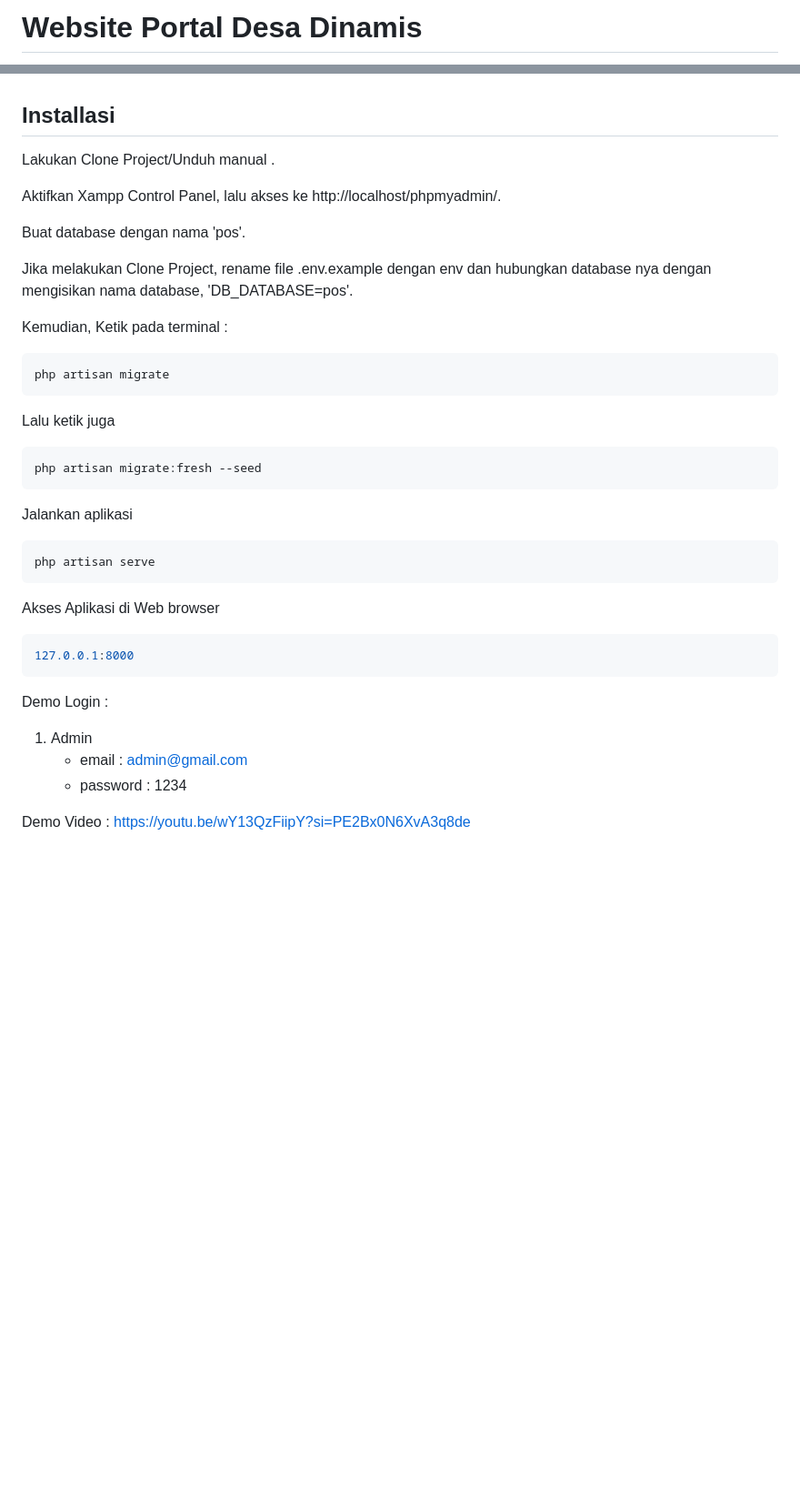
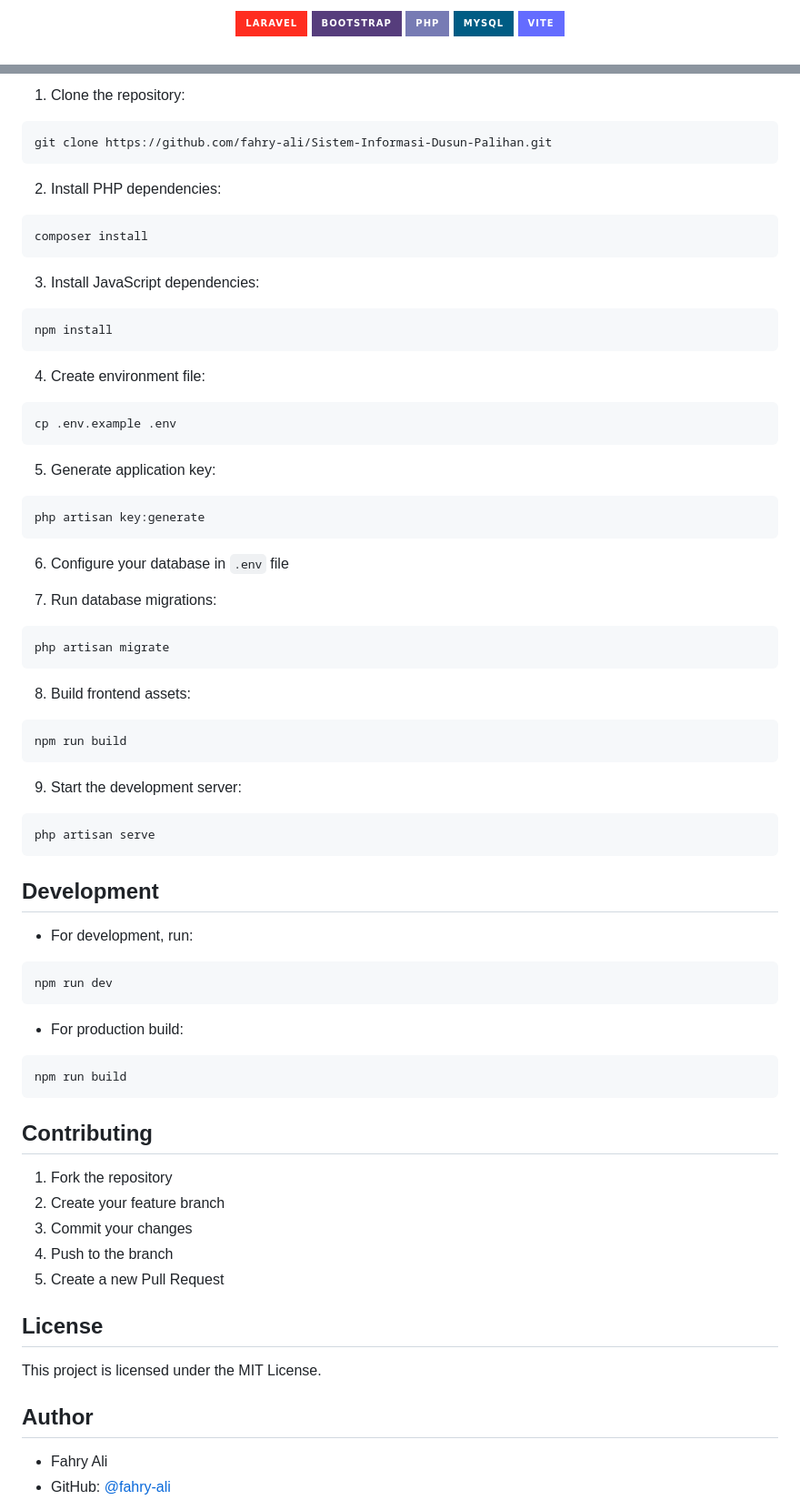
Before and after one commit to fahry-ali/Sistem-Informasi-Dusun-Palihan, a Markdown page: README.md, 2 parts joined by grey strips. Shown: that part at 91% size. GitHub-like rendering; badges without logos; blank space fills up the shorter version.

````diff
--- a/README.md
+++ b/README.md
@@ -9,4 +4,18 @@
 
-# Website Portal Desa Dinamis
+[![Laravel][Laravel.com]][Laravel-url]
+[![Bootstrap][Bootstrap.com]][Bootstrap-url]
+[![PHP][PHP.com]][PHP-url]
+[![MySQL][MySQL.com]][MySQL-url]
+[![Vite][Vite.dev]][Vite-url]
 
+[Laravel.com]: https://img.shields.io/badge/Laravel-FF2D20?style=for-the-badge&logo=laravel&logoColor=white
+[Laravel-url]: https://laravel.com
+[Bootstrap.com]: https://img.shields.io/badge/Bootstrap-563D7C?style=for-the-badge&logo=bootstrap&logoColor=white
+[Bootstrap-url]: https://getbootstrap.com
+[PHP.com]: https://img.shields.io/badge/PHP-777BB4?style=for-the-badge&logo=php&logoColor=white
+[PHP-url]: https://www.php.net
+[MySQL.com]: https://img.shields.io/badge/MySQL-005C84?style=for-the-badge&logo=mysql&logoColor=white
+[MySQL-url]: https://www.mysql.com
+[Vite.dev]: https://img.shields.io/badge/vite-%23646CFF.svg?style=for-the-badge&logo=vite&logoColor=white
+[Vite-url]: https://vitejs.dev
 
@@ -44,44 +89,67 @@ Aplikasi Point of Sale dibangun menggunakan beberapa Teknologi diantaranya :
 
+1. Clone the repository:
+```bash
+git clone https://github.com/fahry-ali/Sistem-Informasi-Dusun-Palihan.git
+```
 
-## Installasi
+2. Install PHP dependencies:
+```bash
+composer install
+```
 
-Lakukan Clone Project/Unduh manual .
+3. Install JavaScript dependencies:
+```bash
+npm install
+```
 
-Aktifkan Xampp Control Panel, lalu akses ke http://localhost/phpmyadmin/.
+4. Create environment file:
+```bash
+cp .env.example .env
+```
 
-Buat database dengan nama 'pos'.
+5. Generate application key:
+```bash
+php artisan key:generate
+```
 
-Jika melakukan Clone Project, rename file .env.example dengan env dan hubungkan
-database nya dengan mengisikan nama database, 'DB_DATABASE=pos'.
+6. Configure your database in `.env` file
 
-
-Kemudian, Ketik pada terminal :
-```sh
+7. Run database migrations:
+```bash
 php artisan migrate
 ```
 
-Lalu ketik juga
-
-```sh
-php artisan migrate:fresh --seed
+8. Build frontend assets:
+```bash
+npm run build
 ```
 
-Jalankan aplikasi
-
-```sh
+9. Start the development server:
+```bash
 php artisan serve
 ```
 
-Akses Aplikasi di Web browser
-```sh
-127.0.0.1:8000
+## Development
+- For development, run:
+```bash
+npm run dev
+```
+- For production build:
+```bash
+npm run build
 ```
 
-Demo Login :
-1. Admin
-    - email     : admin@gmail.com
-    - password  : 1234
+## Contributing
+1. Fork the repository
+2. Create your feature branch
+3. Commit your changes
+4. Push to the branch
+5. Create a new Pull Request
 
+## License
+This project is licensed under the MIT License.
 
-Demo Video : https://youtu.be/wY13QzFiipY?si=PE2Bx0N6XvA3q8de
+## Author
+- Fahry Ali
+- GitHub: [@fahry-ali](https://github.com/fahry-ali)
 
````
Also changed, not shown: other parts of README.md (+61 -35 lines).
